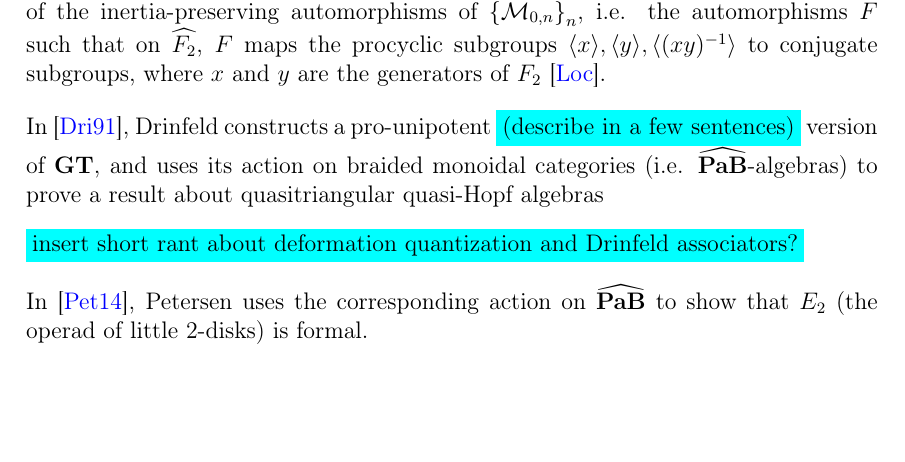
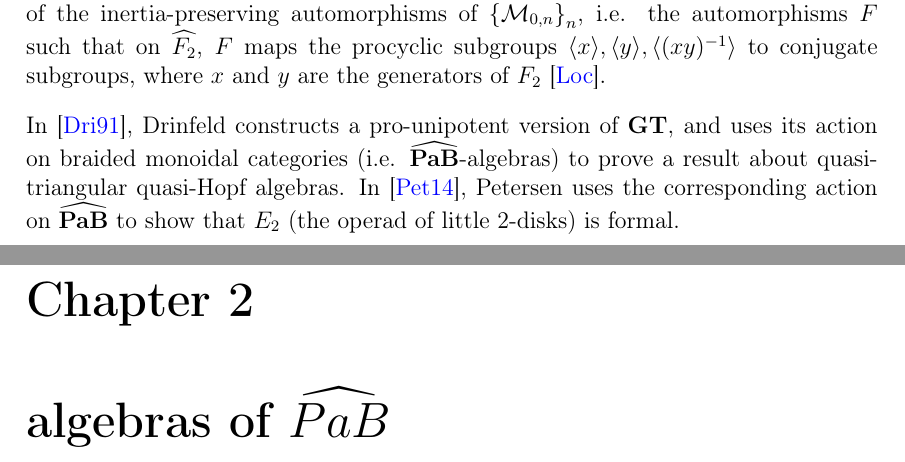
Before and after one commit to zin3724/PaB, a LaTeX thesis (Thesis.tex, which reads Chapter1.tex, Chapter2.tex): part of page 4 of 11 before the commit and two parts of pages 4 and 5 of 12 after it, the two joined at a grey line, cut so that both start at the same text, the shorter picture padded with empty space. Compiled offline with pdfLaTeX.

Commit message:
comments should be in the tex file

```diff
--- a/Chapter1.tex
+++ b/Chapter1.tex
@@ -6,8 +6,8 @@ for all $g,n\in\bN$. Here, $\pi_1^{\mathrm{et}}$ takes the \'etale fundamental g
 
 In genus-0, it is known that $\pi^{\mathrm{geom}}_1(\mathcal{M}_{0,4})\cong\widehat{F_2}$, the profinite completion of the free group on two generators. It follows from a theorem of Belyi's \cite{Belyĭ_1980} that $G_\bQ$ acts faithfully on $\pi^{\mathrm{geom}}_1(\mathcal{M}_{0,4})$, hence also $\lt\{\mathcal{M}_{0,n}\rt\}_n$. In \cite{Ihara_1991}, Ihara showed that the image of the action of $G_\bQ$ includes into the image of $\GThat$, the profinite completion of the inertia-preserving automorphisms of $\lt\{\mathcal{M}_{0,n}\rt\}_n$, i.e. the automorphisms $F$ such that on $\widehat{F_2}$, $F$ maps the procyclic subgroups $\lgl x\rgl,\lgl y\rgl,\lgl(xy)^{-1}\rgl$ to conjugate subgroups, where $x$ and $y$ are the generators of $F_2$ \cite{Lochak}.
 
-In \cite{Drinfeld_1991}, Drinfeld constructs a pro-unipotent \colorbox{cyanMax}{(describe in a few sentences)} version of $\GT$, and uses its action on braided monoidal categories (i.e. $\PaBhat$-algebras) to prove a result about quasitriangular quasi-Hopf algebras
-
-\colorbox{cyanMax}{insert short rant about deformation quantization and Drinfeld associators?}
-
+In \cite{Drinfeld_1991}, Drinfeld constructs a pro-unipotent
+% \colorbox{cyanMax}{(describe in a few sentences)}
+version of $\GT$, and uses its action on braided monoidal categories (i.e. $\PaBhat$-algebras) to prove a result about quasitriangular quasi-Hopf algebras.
+% insert short rant about deformation quantization and Drinfeld associators?
 In \cite{Petersen_2014}, Petersen uses the corresponding action on $\PaBhat$ to show that $E_2$ (the operad of little 2-disks) is formal.
--- /dev/null
+++ b/Chapter2.tex
@@ -0,0 +1,2 @@
+\chapter{\texorpdfstring{algebras of $\widehat{PaB}$}{algebras of P\^aB}}
+\lhead{\emph{algebras of \widehat{PaB}}}
```
Also changed, not shown: Bibliography.bib (+1 -1 lines), Thesis.tex (+1 -1 lines), Thesis.pdf.
